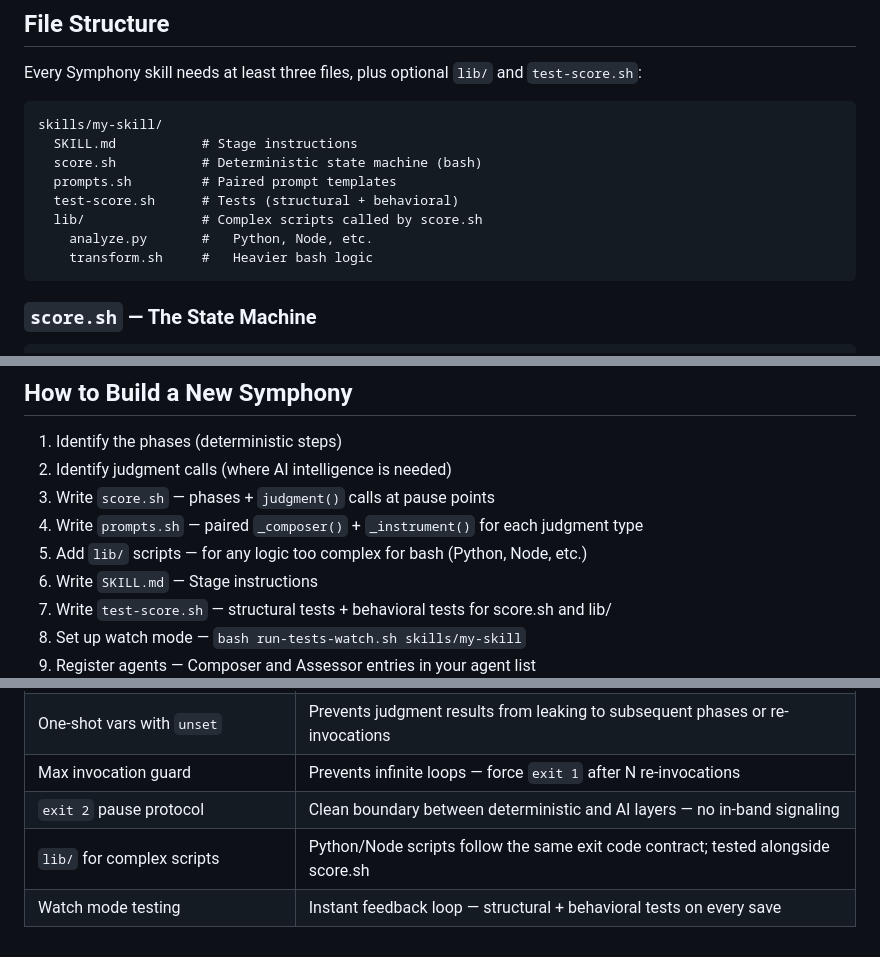
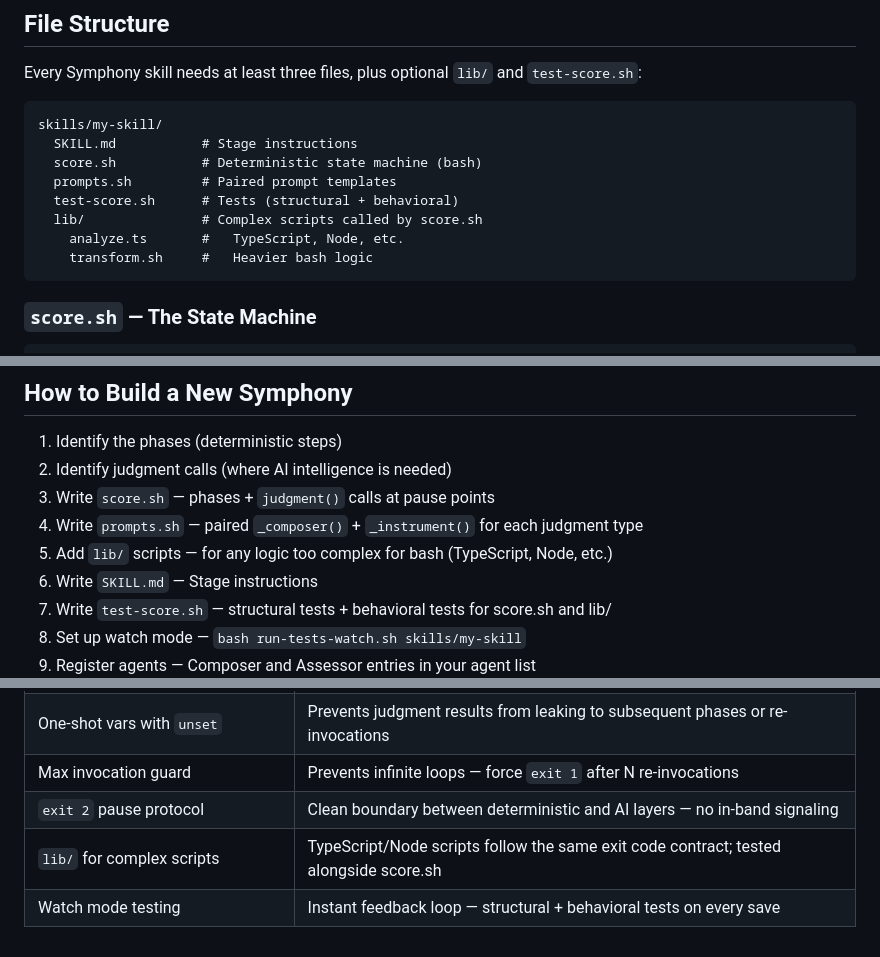
Before and after one commit to pirty6/Symphony, a Markdown page: README.md, 3 parts joined by grey strips. Drawn GitHub-style.

````diff
--- a/README.md
+++ b/README.md
@@ -48,7 +48,7 @@ skills/my-skill/
   prompts.sh         # Paired prompt templates
   test-score.sh      # Tests (structural + behavioral)
   lib/               # Complex scripts called by score.sh
-    analyze.py       #   Python, Node, etc.
+    analyze.ts       #   TypeScript, Node, etc.
     transform.sh     #   Heavier bash logic
 ```
 
@@ -268,7 +274,7 @@ Outer Symphony
 2. Identify judgment calls (where AI intelligence is needed)
 3. Write `score.sh` — phases + `judgment()` calls at pause points
 4. Write `prompts.sh` — paired `_composer()` + `_instrument()` for each judgment type
-5. Add `lib/` scripts — for any logic too complex for bash (Python, Node, etc.)
+5. Add `lib/` scripts — for any logic too complex for bash (TypeScript, Node, etc.)
 6. Write `SKILL.md` — Stage instructions
 7. Write `test-score.sh` — structural tests + behavioral tests for score.sh and lib/
 8. Set up watch mode — `bash run-tests-watch.sh skills/my-skill`
@@ -294,5 +300,5 @@ Outer Symphony
 | One-shot vars with `unset` | Prevents judgment results from leaking to subsequent phases or re-invocations |
 | Max invocation guard | Prevents infinite loops — force `exit 1` after N re-invocations |
 | `exit 2` pause protocol | Clean boundary between deterministic and AI layers — no in-band signaling |
-| `lib/` for complex scripts | Python/Node scripts follow the same exit code contract; tested alongside score.sh |
+| `lib/` for complex scripts | TypeScript/Node scripts follow the same exit code contract; tested alongside score.sh |
 | Watch mode testing | Instant feedback loop — structural + behavioral tests on every save |
````
Also changed, not shown: other parts of README.md (+31 -25 lines).
